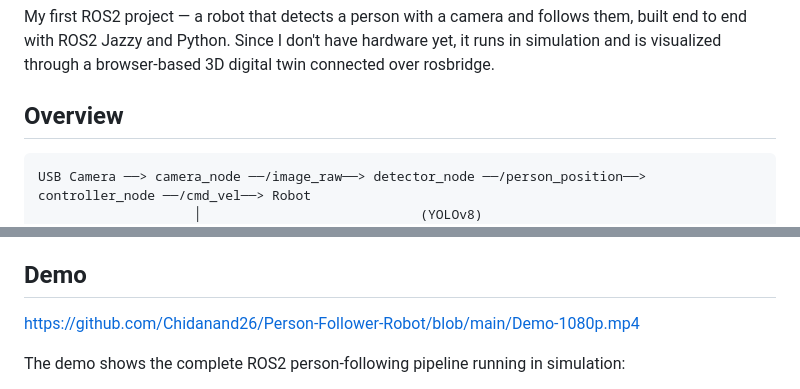
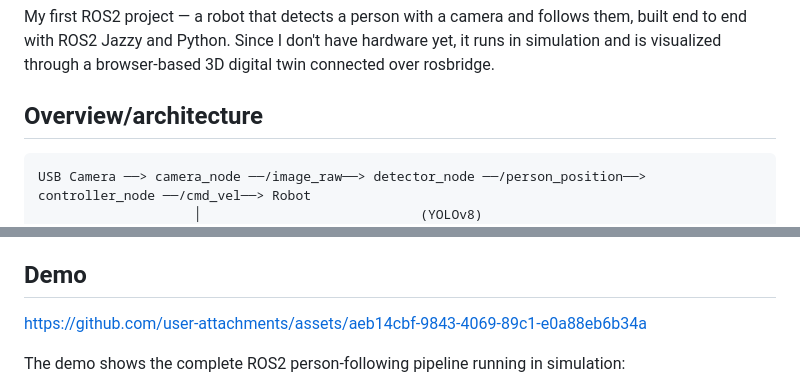
Before and after one commit to Chidanand26/Person-Follower-Robot, a Markdown page: README.md, 2 parts joined by grey strips. Drawn GitHub-style.

````diff
--- a/README.md
+++ b/README.md
@@ -2,7 +2,7 @@
 
 My first ROS2 project — a robot that detects a person with a camera and follows them, built end to end with ROS2 Jazzy and Python. Since I don't have hardware yet, it runs in simulation and is visualized through a browser-based 3D digital twin connected over rosbridge.
 
-## Overview
+## Overview/architecture
 
 ```
 USB Camera ──> camera_node ──/image_raw──> detector_node ──/person_position──> controller_node ──/cmd_vel──> Robot
@@ -17,7 +17,7 @@ The nodes communicate only through ROS2 topics, so each one is independent. At o
 
 ## Demo
 
-https://github.com/Chidanand26/Person-Follower-Robot/blob/main/Demo-1080p.mp4
+https://github.com/user-attachments/assets/aeb14cbf-9843-4069-89c1-e0a88eb6b34a
 
 The demo shows the complete ROS2 person-following pipeline running in simulation:
 - Laptop webcam publishes live frames through `camera_node`
````
